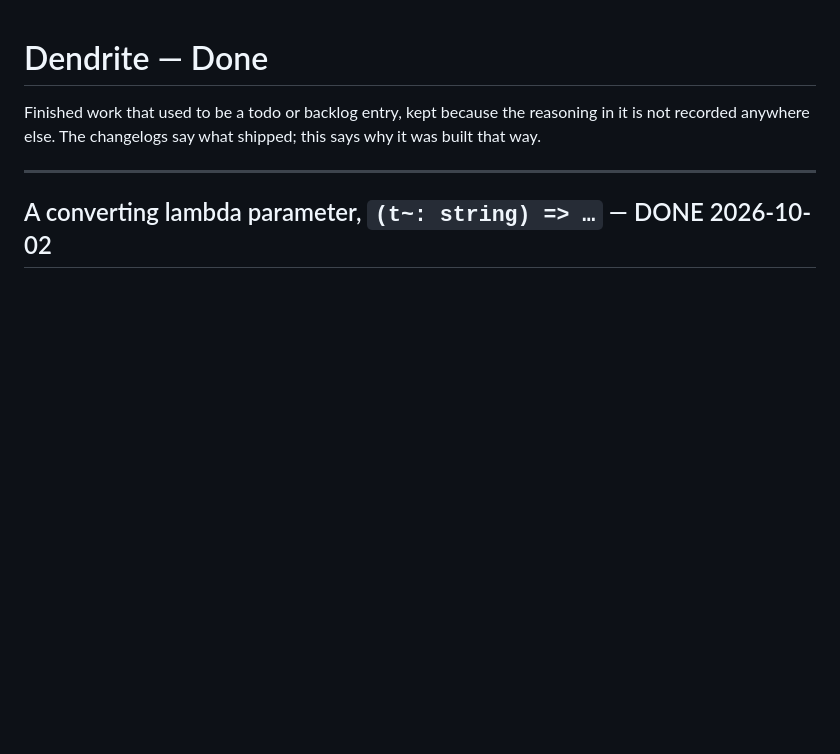
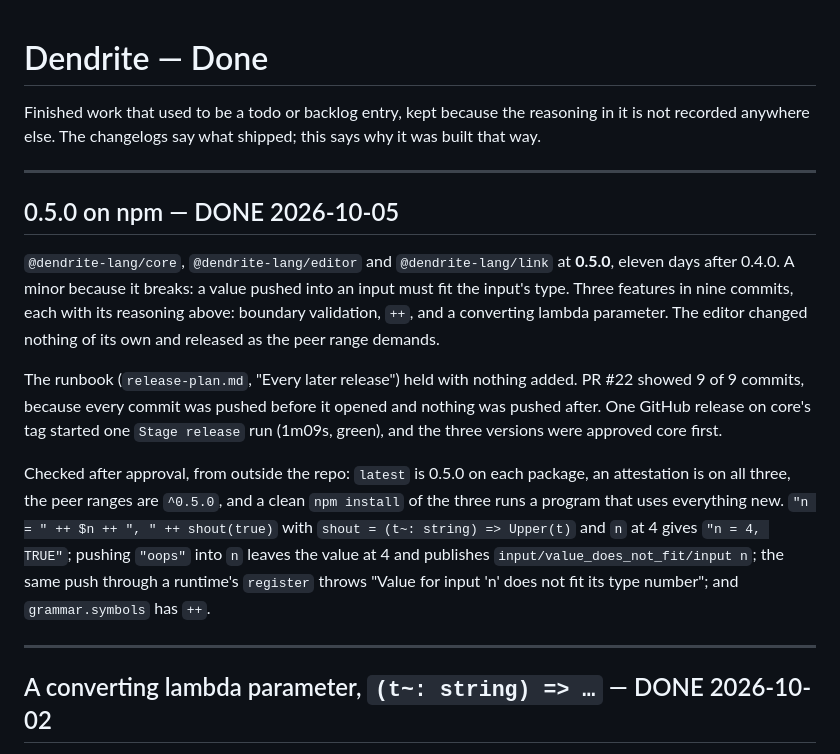
Before and after one commit to IJIJI/Dendrite, a Markdown page: .docs/done.md, the part around the change. Rendered like a GitHub page; blank space fills up the shorter version.

Commit message:
docs: record the 0.5.0 release

```diff
--- a/.docs/done.md
+++ b/.docs/done.md
@@ -2,6 +2,29 @@
 
 Finished work that used to be a todo or backlog entry, kept because the reasoning in it is not
 recorded anywhere else. The changelogs say what shipped; this says why it was built that way.
+
+---
+
+## 0.5.0 on npm — DONE 2026-10-05
+
+`@dendrite-lang/core`, `@dendrite-lang/editor` and `@dendrite-lang/link` at **0.5.0**, eleven
+days after 0.4.0. A minor because it breaks: a value pushed into an input must fit the input's
+type. Three features in nine commits, each with its reasoning above: boundary validation, `++`,
+and a converting lambda parameter. The editor changed nothing of its own and released as the
+peer range demands.
+
+The runbook (`release-plan.md`, "Every later release") held with nothing added. PR #22 showed
+9 of 9 commits, because every commit was pushed before it opened and nothing was pushed after.
+One GitHub release on core's tag started one `Stage release` run (1m09s, green), and the three
+versions were approved core first.
+
+Checked after approval, from outside the repo: `latest` is 0.5.0 on each package, an
+attestation is on all three, the peer ranges are `^0.5.0`, and a clean `npm install` of the
+three runs a program that uses everything new. `"n = " ++ $n ++ ", " ++ shout(true)` with
+`shout = (t~: string) => Upper(t)` and `n` at 4 gives `"n = 4, TRUE"`; pushing `"oops"` into `n`
+leaves the value at 4 and publishes `input/value_does_not_fit/input n`; the same push through a
+runtime's `register` throws "Value for input 'n' does not fit its type number"; and
+`grammar.symbols` has `++`.
 
 ---
 
```
Also changed, not shown: .docs/CLAUDE.md (+3 -3 lines), .docs/release-plan.md (+10 -0 lines).
